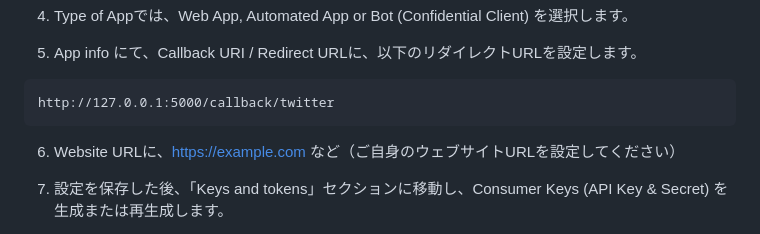
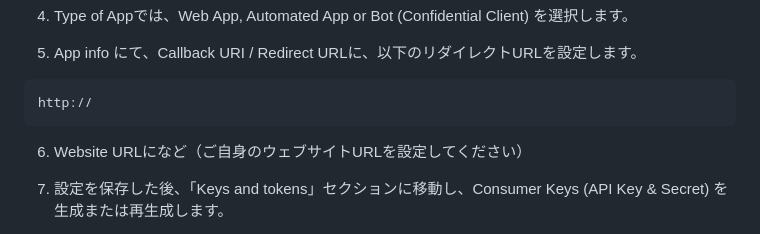
Before and after one commit to harut-11/Emotional, a Markdown page: README.md, the part around the change. Rendered like a GitHub page.

````diff
--- a/README.md
+++ b/README.md
@@ -57,10 +57,10 @@
 5. App info にて、Callback URI / Redirect URLに、以下のリダイレクトURLを設定します。
 
 ```
-http://127.0.0.1:5000/callback/twitter
+http://
 ```
 
-6. Website URLに、https://example.com など（ご自身のウェブサイトURLを設定してください）
+6. Website URLになど（ご自身のウェブサイトURLを設定してください）
 
 7. 設定を保存した後、「Keys and tokens」セクションに移動し、Consumer Keys (API Key & Secret) を生成または再生成します。
 
````
